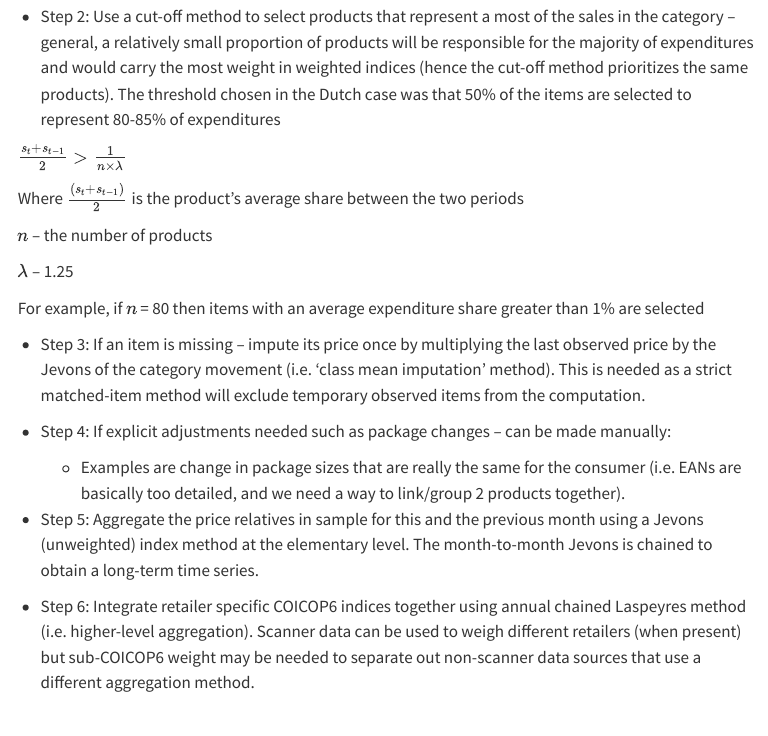
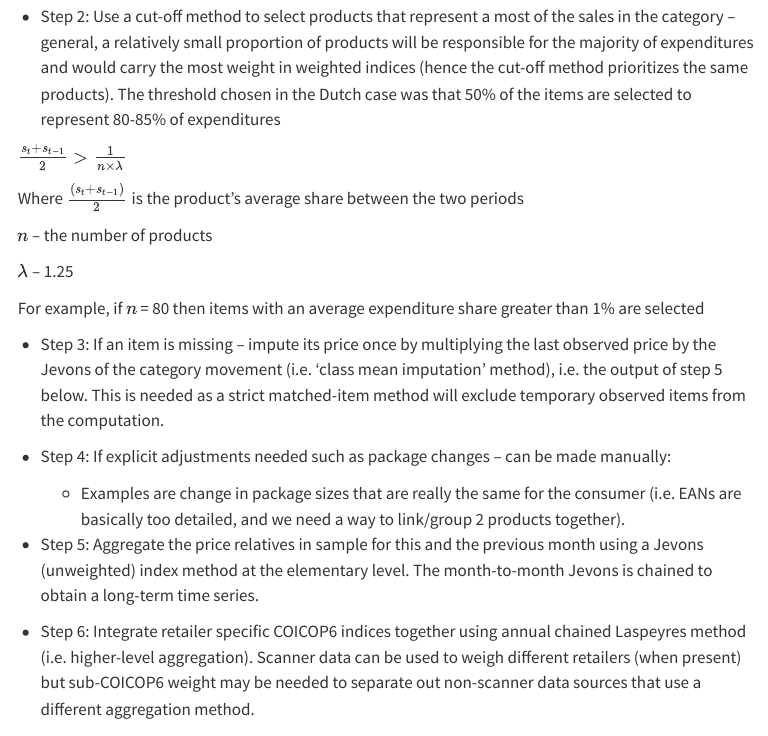
Before and after one commit to sergegoussev/price_stats_experiments, a Quarto document (docs/notes_on_methods/sampling_with_scanner.qmd): the page in a window 1100 px wide, from 3310 px down. Rendered offline with R 4.5, knitr and Pandoc in place of Quarto, with nearby package versions; menus at the side of the page are left out.

Commit message:
added small clarification to sampling methods

```diff
--- a/docs/notes_on_methods/sampling_with_scanner.qmd
+++ b/docs/notes_on_methods/sampling_with_scanner.qmd
@@ -107,7 +107,7 @@ The following articles summarize the fixed sample method well
 
      For example, if $n$ = 80 then items with an average expenditure share greater than 1% are selected
 
--   Step 3: If an item is missing – impute its price once by multiplying the last observed price by the Jevons of the category movement (i.e. 'class mean imputation' method). This is needed as a strict matched-item method will exclude temporary observed items from the computation.
+-   Step 3: If an item is missing – impute its price once by multiplying the last observed price by the Jevons of the category movement (i.e. 'class mean imputation' method), i.e. the output of step 5 below. This is needed as a strict matched-item method will exclude temporary observed items from the computation.
 
 -   Step 4: If explicit adjustments needed such as package changes – can be made manually:
 
```
